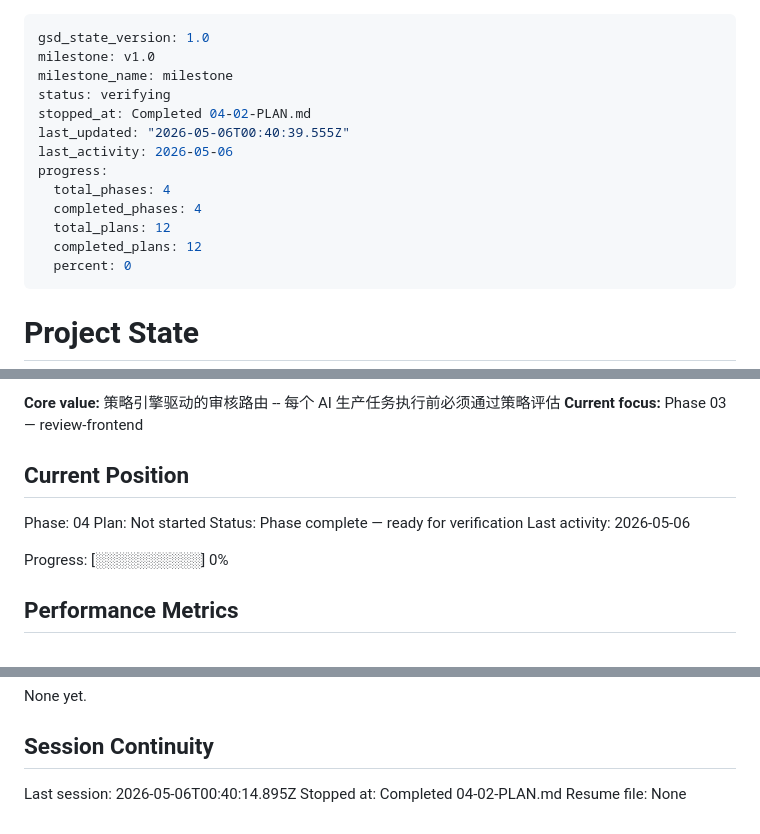
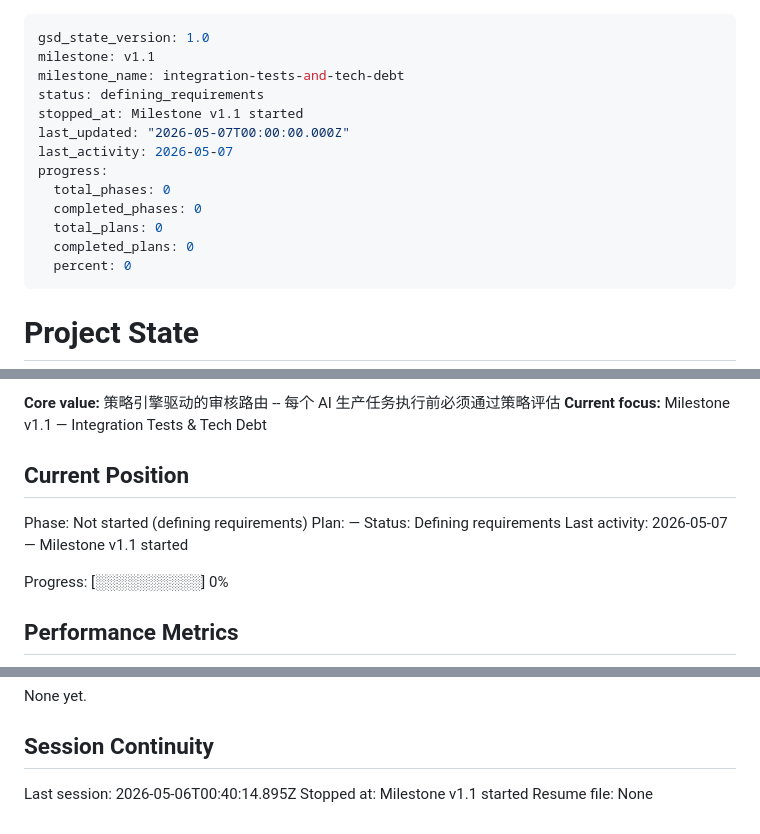
Before and after one commit to kaiger666888/kais-review-platform, a Markdown page: .planning/STATE.md, 3 parts joined by grey strips. Rendered like a GitHub page.

```diff
--- a/.planning/STATE.md
+++ b/.planning/STATE.md
@@ -1,16 +1,16 @@
 ---
 gsd_state_version: 1.0
-milestone: v1.0
-milestone_name: milestone
-status: verifying
-stopped_at: Completed 04-02-PLAN.md
-last_updated: "2026-05-06T00:40:39.555Z"
-last_activity: 2026-05-06
+milestone: v1.1
+milestone_name: integration-tests-and-tech-debt
+status: defining_requirements
+stopped_at: Milestone v1.1 started
+last_updated: "2026-05-07T00:00:00.000Z"
+last_activity: 2026-05-07
 progress:
-  total_phases: 4
-  completed_phases: 4
-  total_plans: 12
-  completed_plans: 12
+  total_phases: 0
+  completed_phases: 0
+  total_plans: 0
+  completed_plans: 0
   percent: 0
 ---
 
@@ -22,13 +22,13 @@ See: .planning/PROJECT.md (updated 2026-05-05)
 
 **Core value:** 策略引擎驱动的审核路由 -- 每个 AI 生产任务执行前必须通过策略评估
-**Current focus:** Phase 03 — review-frontend
+**Current focus:** Milestone v1.1 — Integration Tests & Tech Debt
 
 ## Current Position
 
-Phase: 04
-Plan: Not started
-Status: Phase complete — ready for verification
-Last activity: 2026-05-06
+Phase: Not started (defining requirements)
+Plan: —
+Status: Defining requirements
+Last activity: 2026-05-07 — Milestone v1.1 started
 
 Progress: [░░░░░░░░░░] 0%
 
@@ -110,5 +110,5 @@ None yet.
 ## Session Continuity
 
 Last session: 2026-05-06T00:40:14.895Z
-Stopped at: Completed 04-02-PLAN.md
+Stopped at: Milestone v1.1 started
 Resume file: None
```
Also changed, not shown: other parts of .planning/STATE.md (+1 -1 lines), .planning/PROJECT.md (+40 -19 lines).
